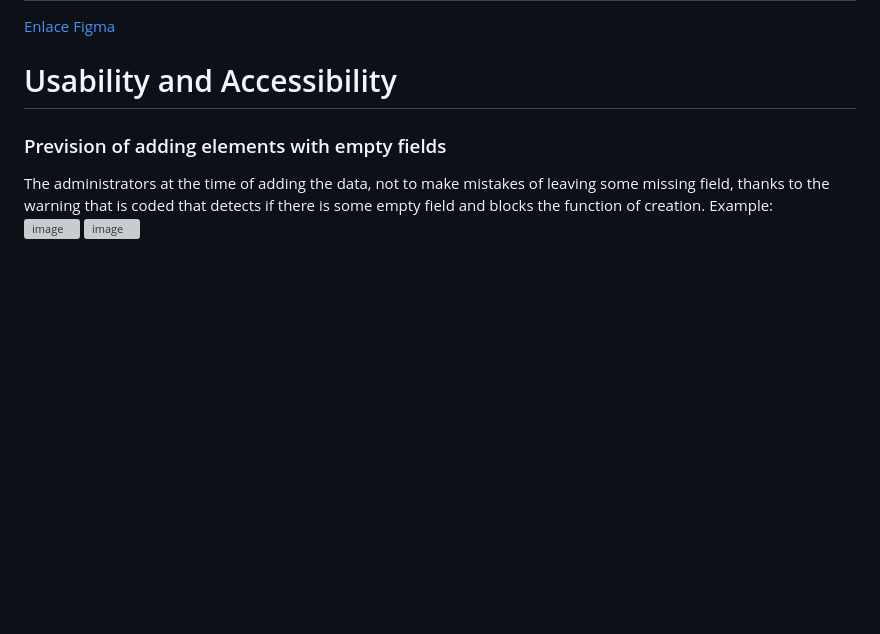
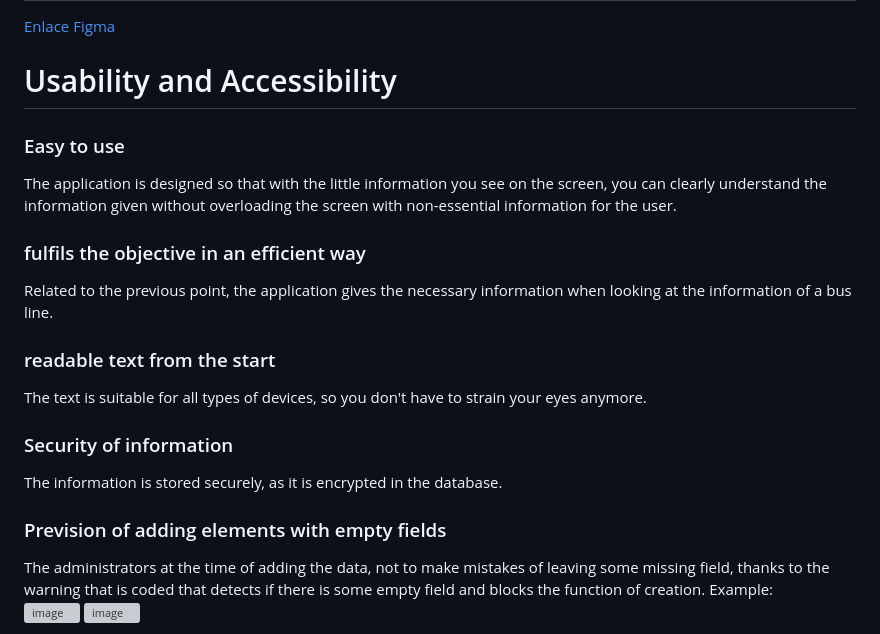
Before and after one commit to JoelMartinHernandez/Proyecto-Desic, a Markdown page: README.md, the part around the change. GitHub-like rendering; blank space fills up the shorter version; grey boxes are pictures that could not be loaded.

```diff
--- a/README.md
+++ b/README.md
@@ -90,6 +90,17 @@ In the application, if a record containing a photo is deleted, it is already pro
 [Enlace Figma](https://www.figma.com/file/Qs5ePGQ6fIWDLK2SWQhob9/Proyecto-Desic?type=design&node-id=0%3A1&mode=design&t=rI9LVburwdWDxmGZ-1)
 
 # Usability and Accessibility
+### Easy to use
+The application is designed so that with the little information you see on the screen, you can clearly understand the information given without overloading the screen with non-essential information for the user.
+
+### fulfils the objective in an efficient way
+Related to the previous point, the application gives the necessary information when looking at the information of a bus line.
+
+### readable text from the start
+The text is suitable for all types of devices, so you don't have to strain your eyes anymore.
+
+### Security of information
+The information is stored securely, as it is encrypted in the database.
 
 ### Prevision of adding elements with empty fields
 The administrators at the time of adding the data, not to make mistakes of leaving some missing field, thanks to the warning that is coded that detects if there is some empty field and blocks the function of creation.
```
